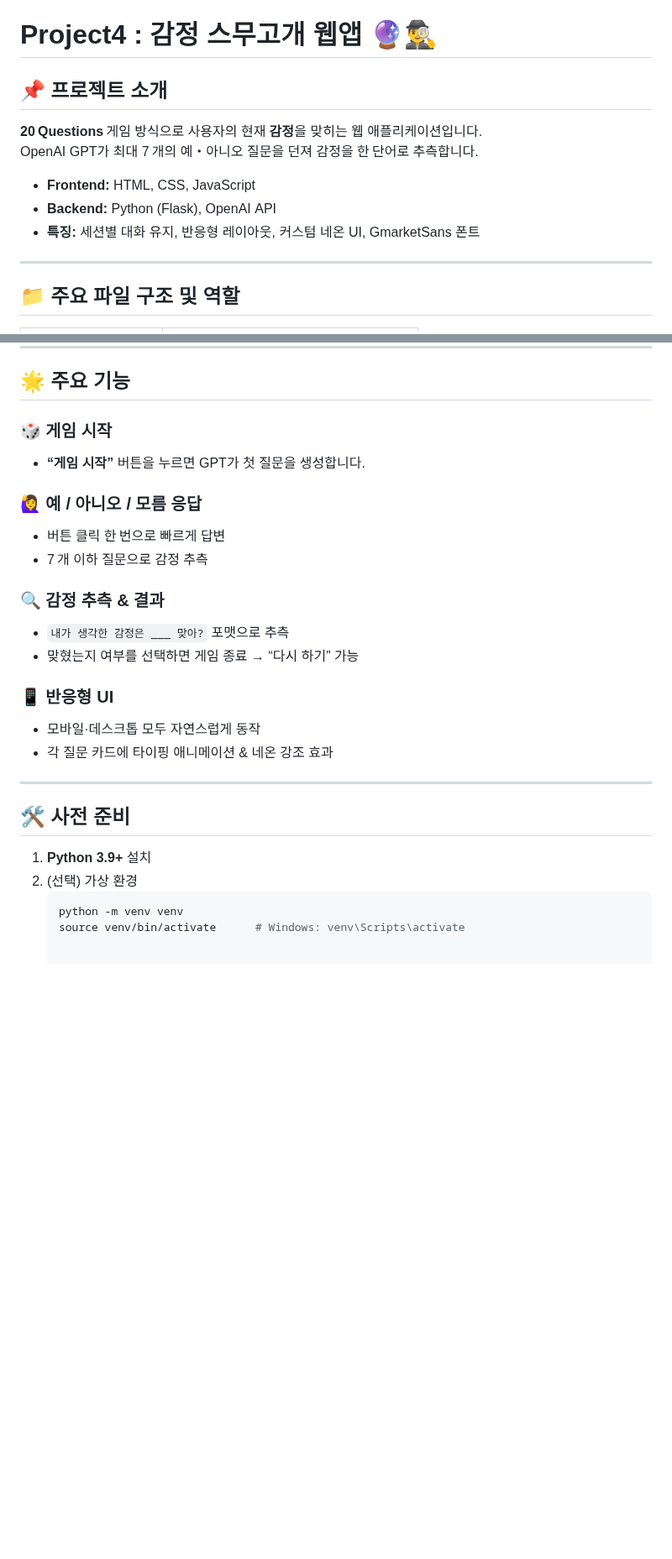
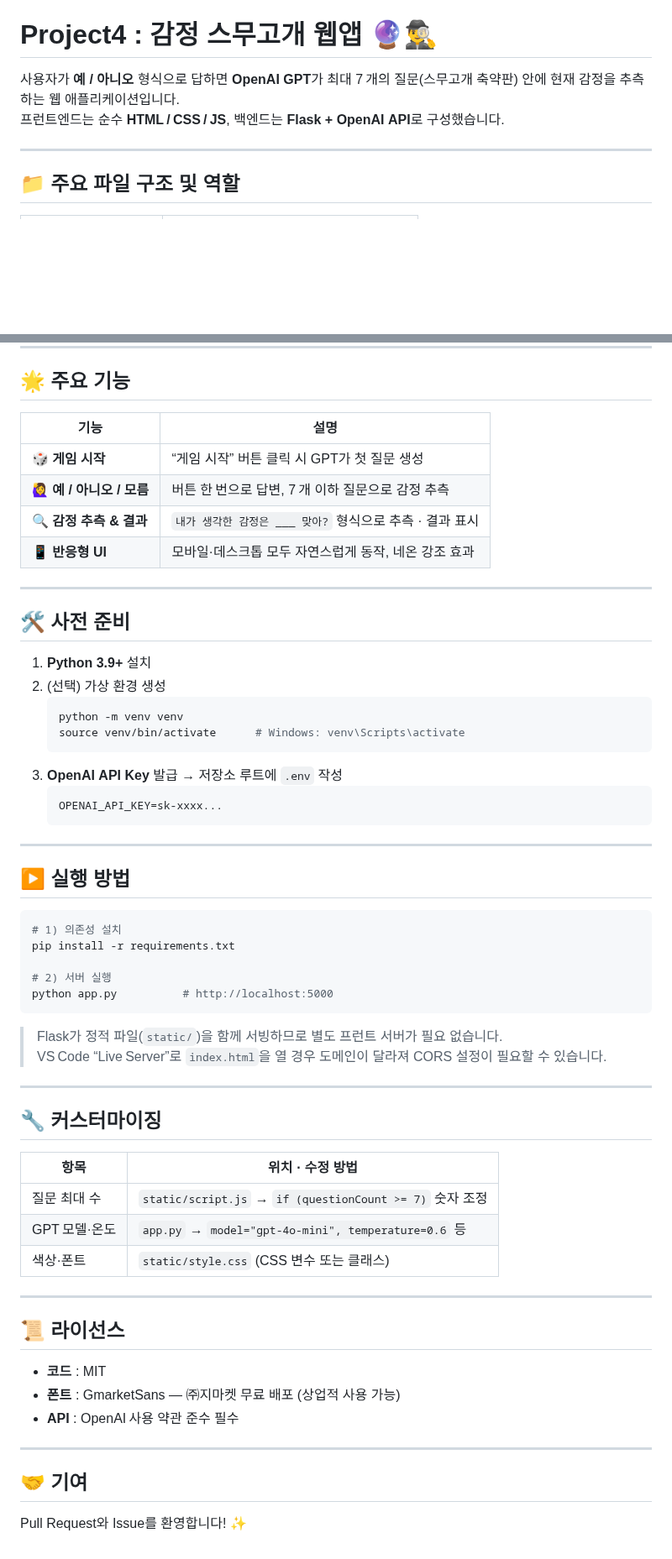
Before and after one commit to yoona0421-student/offline-abc-bootcamp-2025-projects, a Markdown page: team-04/README.md, 2 parts joined by grey strips. Shown at 84% size. GitHub-like rendering; blank space fills up the shorter version.

````diff
--- a/team-04/README.md
+++ b/team-04/README.md
@@ -219,13 +219,8 @@ GPT에게 다음과 같은 형식을 강제합니다:
 
 # Project4 : 감정 스무고개 웹앱 🔮🕵️‍♂️
 
-## 📌 프로젝트 소개
-**20 Questions** 게임 방식으로 사용자의 현재 **감정**을 맞히는 웹 애플리케이션입니다.
-OpenAI GPT가 최대 7 개의 예‧아니오 질문을 던져 감정을 한 단어로 추측합니다.
-
-- **Frontend:** HTML, CSS, JavaScript
-- **Backend:** Python (Flask), OpenAI API
-- **특징:** 세션별 대화 유지, 반응형 레이아웃, 커스텀 네온 UI, GmarketSans 폰트
+사용자가 **예 / 아니오** 형식으로 답하면 **OpenAI GPT**가 최대 7 개의 질문(스무고개 축약판) 안에 현재 감정을 추측하는 웹 애플리케이션입니다.
+프런트엔드는 순수 **HTML / CSS / JS**, 백엔드는 **Flask + OpenAI API**로 구성했습니다.
 
 ---
 
@@ -246,27 +241,63 @@ OpenAI GPT가 최대 7 개의 예‧아니오 질문을 던져 감정을 한
 
 ## 🌟 주요 기능
 
-### 🎲 게임 시작
-- **“게임 시작”** 버튼을 누르면 GPT가 첫 질문을 생성합니다.
-
-### 🙋‍♀️ 예 / 아니오 / 모름 응답
-- 버튼 클릭 한 번으로 빠르게 답변
-- 7 개 이하 질문으로 감정 추측
-
-### 🔍 감정 추측 & 결과
-- `내가 생각한 감정은 ___ 맞아?` 포맷으로 추측
-- 맞혔는지 여부를 선택하면 게임 종료 → “다시 하기” 가능
-
-### 📱 반응형 UI
-- 모바일·데스크톱 모두 자연스럽게 동작
-- 각 질문 카드에 타이핑 애니메이션 & 네온 강조 효과
+| 기능                | 설명 |
+|---------------------|------|
+| 🎲 **게임 시작**      | “게임 시작” 버튼 클릭 시 GPT가 첫 질문 생성 |
+| 🙋‍♀️ **예 / 아니오 / 모름** | 버튼 한 번으로 답변, 7 개 이하 질문으로 감정 추측 |
+| 🔍 **감정 추측 & 결과** | `내가 생각한 감정은 ___ 맞아?` 형식으로 추측 · 결과 표시 |
+| 📱 **반응형 UI**      | 모바일·데스크톱 모두 자연스럽게 동작, 네온 강조 효과 |
 
 ---
 
 ## 🛠️ 사전 준비
 
 1. **Python 3.9+** 설치
-2. (선택) 가상 환경
+2. (선택) 가상 환경 생성
    ```bash
    python -m venv venv
    source venv/bin/activate      # Windows: venv\Scripts\activate
+   ```
+3. **OpenAI API Key** 발급 → 저장소 루트에 `.env` 작성
+   ```env
+   OPENAI_API_KEY=sk-xxxx...
+   ```
+
+---
+
+## ▶️ 실행 방법
+
+```bash
+# 1) 의존성 설치
+pip install -r requirements.txt
+
+# 2) 서버 실행
+python app.py          # http://localhost:5000
+```
+
+> Flask가 정적 파일(`static/`)을 함께 서빙하므로 별도 프런트 서버가 필요 없습니다.
+> VS Code “Live Server”로 `index.html`을 열 경우 도메인이 달라져 CORS 설정이 필요할 수 있습니다.
+
+---
+
+## 🔧 커스터마이징
+
+| 항목         | 위치 · 수정 방법 |
+|--------------|-----------------|
+| 질문 최대 수 | `static/script.js` → `if (questionCount >= 7)` 숫자 조정 |
+| GPT 모델·온도 | `app.py` → `model="gpt-4o-mini", temperature=0.6` 등 |
+| 색상·폰트     | `static/style.css` (CSS 변수 또는 클래스) |
+
+---
+
+## 📜 라이선스
+
+- **코드** : MIT
+- **폰트** : GmarketSans — ㈜지마켓 무료 배포 (상업적 사용 가능)
+- **API** : OpenAI 사용 약관 준수 필수
+
+---
+
+## 🤝 기여
+
+Pull Request와 Issue를 환영합니다! ✨
````
